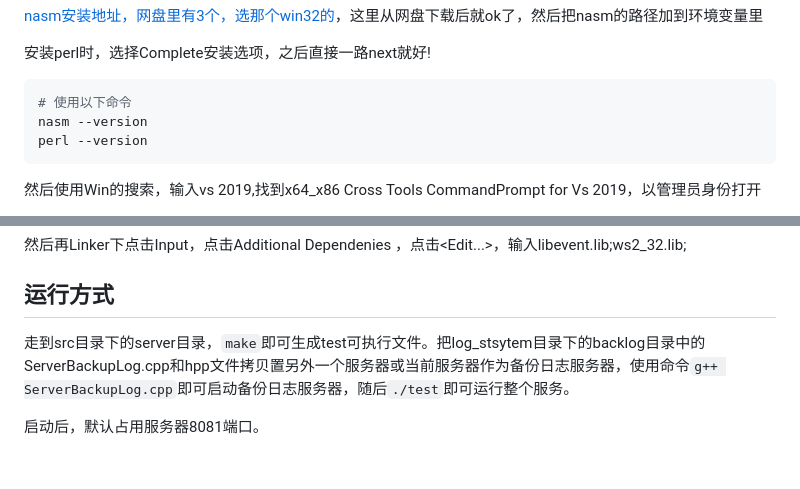
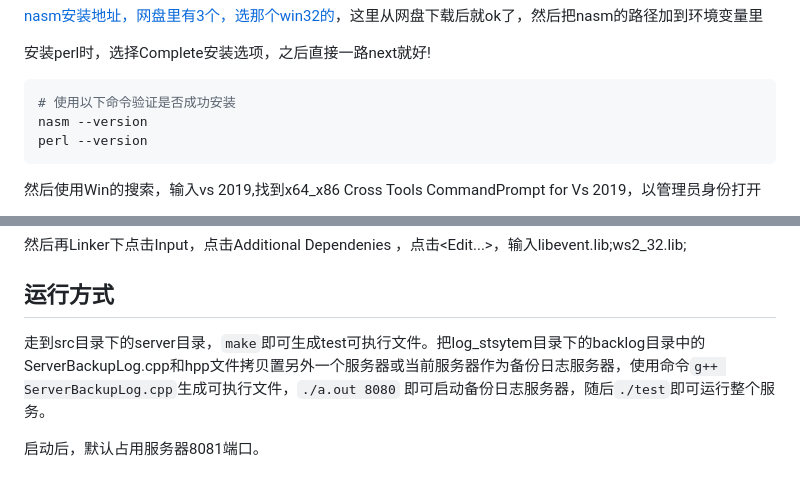
Before and after one commit to zongenli98-afk/AsynLogSystem-CloudStorage, a Markdown page: README.md, 2 parts joined by grey strips. GitHub-like rendering.

````diff
--- a/README.md
+++ b/README.md
@@ -89,7 +89,7 @@ Win的话会麻烦不少。提前准备工具：
 安装perl时，选择Complete安装选项，之后直接一路next就好!
 
 ```bash
-# 使用以下命令
+# 使用以下命令验证是否成功安装
 nasm --version
 perl --version
 ```
@@ -128,6 +128,6 @@ nmake /f Makefile.nmake OPENSSL_DIR=D:\software\openssl_output
 
 ## 运行方式
 
-走到src目录下的server目录，`make`即可生成test可执行文件。把log_stsytem目录下的backlog目录中的ServerBackupLog.cpp和hpp文件拷贝置另外一个服务器或当前服务器作为备份日志服务器，使用命令`g++ ServerBackupLog.cpp`即可启动备份日志服务器，随后`./test`即可运行整个服务。
+走到src目录下的server目录，`make`即可生成test可执行文件。把log_stsytem目录下的backlog目录中的ServerBackupLog.cpp和hpp文件拷贝置另外一个服务器或当前服务器作为备份日志服务器，使用命令`g++ ServerBackupLog.cpp`生成可执行文件，`./a.out 8080` 即可启动备份日志服务器，随后`./test`即可运行整个服务。
 
 启动后，默认占用服务器8081端口。
````
